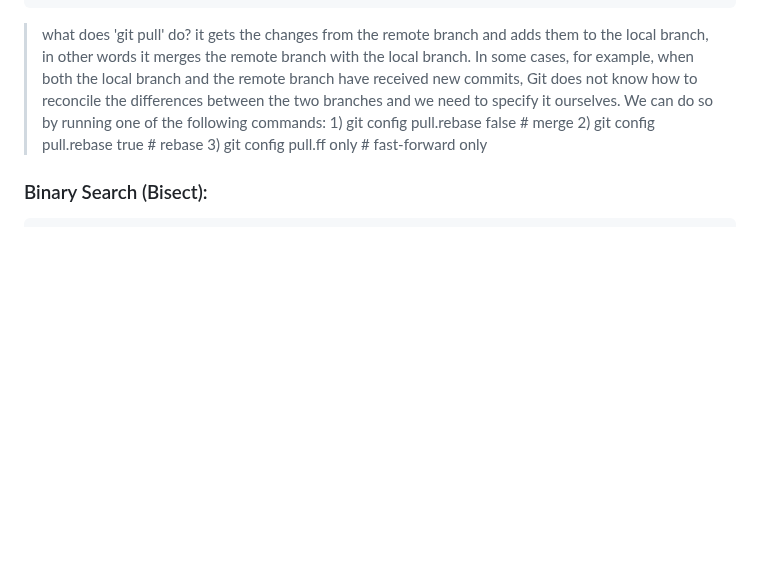
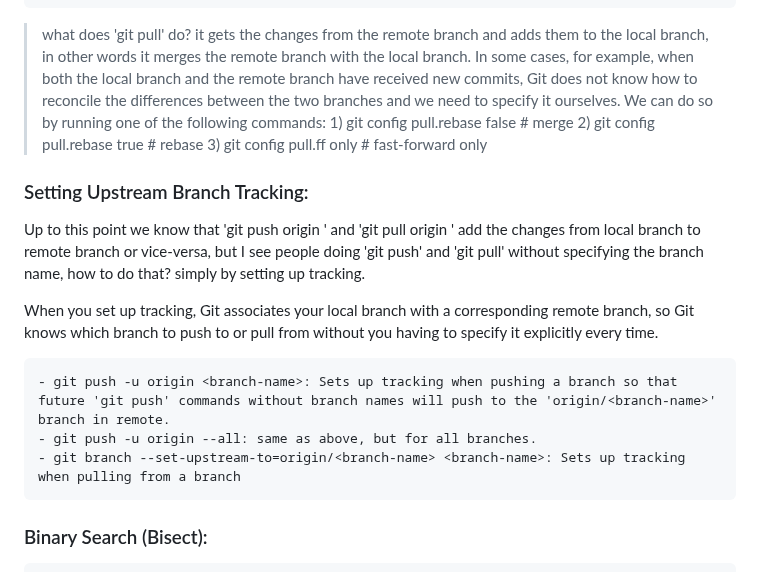
Before and after one commit to Fahim-Ahmad/intoCODE, a Markdown page: git/README.md, the part around the change. Rendered like a GitHub page; blank space fills up the shorter version.

Commit message:
set branch tracking

```diff
--- a/git/README.md
+++ b/git/README.md
@@ -93,6 +93,15 @@ What I've Learned:
         2) git config pull.rebase true   # rebase
         3) git config pull.ff only       # fast-forward only
 
+### Setting Upstream Branch Tracking:
+Up to this point we know that 'git push origin <branch-name>' and 'git pull origin <branch-name>' add the changes from local branch to remote branch or vice-versa, but I see people doing 'git push' and 'git pull' without specifying the branch name, how to do that? simply by setting up tracking.
+
+When you set up tracking, Git associates your local branch with a corresponding remote branch, so Git knows which branch to push to or pull from without you having to specify it explicitly every time.
+
+    - git push -u origin <branch-name>: Sets up tracking when pushing a branch so that future 'git push' commands without branch names will push to the 'origin/<branch-name>' branch in remote.
+    - git push -u origin --all: same as above, but for all branches.
+    - git branch --set-upstream-to=origin/<branch-name> <branch-name>: Sets up tracking when pulling from a branch
+
 ### Binary Search (Bisect):
     - git tag <label-name> <commit-hash>: Creates/adds a label for a specific commit.
     - git bisect start: Initiates a binary search to find/track a specific commit.
```
